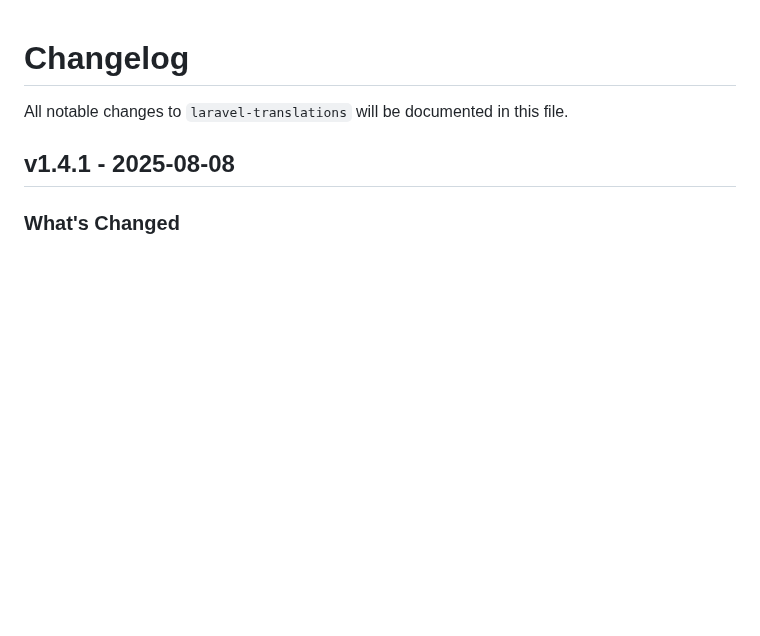
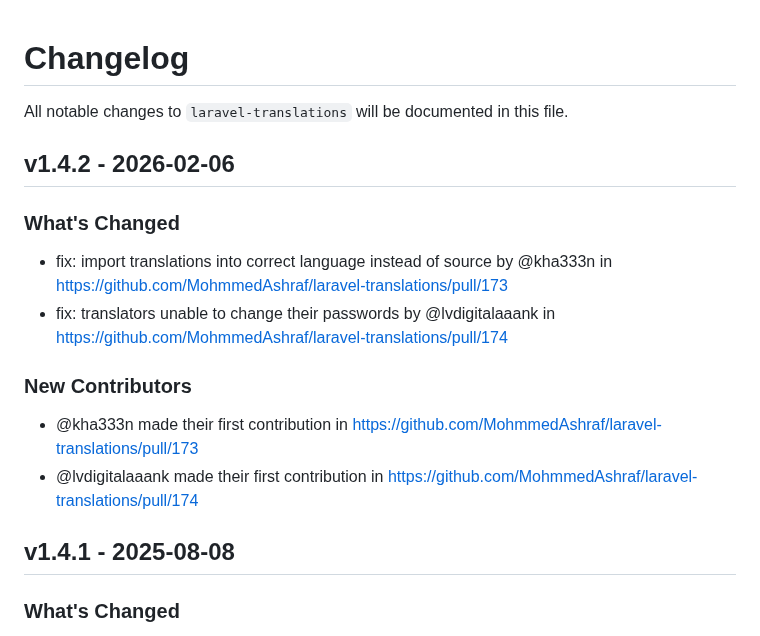
Before and after one commit to MohmmedAshraf/laravel-translations, a Markdown page: CHANGELOG.md, the part around one of its changes. Rendered like a GitHub page; blank space fills up the shorter version.

Commit message:
Update CHANGELOG

```diff
--- a/CHANGELOG.md
+++ b/CHANGELOG.md
@@ -1,6 +1,18 @@
 # Changelog
 
 All notable changes to `laravel-translations` will be documented in this file.
+
+## v1.4.2 - 2026-02-06
+
+### What's Changed
+
+* fix: import translations into correct language instead of source by @kha333n in https://github.com/MohmmedAshraf/laravel-translations/pull/173
+* fix: translators unable to change their passwords by @lvdigitalaaank in https://github.com/MohmmedAshraf/laravel-translations/pull/174
+
+### New Contributors
+
+* @kha333n made their first contribution in https://github.com/MohmmedAshraf/laravel-translations/pull/173
+* @lvdigitalaaank made their first contribution in https://github.com/MohmmedAshraf/laravel-translations/pull/174
 
 ## v1.4.1 - 2025-08-08
 
```
Also changed, not shown: other parts of CHANGELOG.md (+3 -0 lines).
